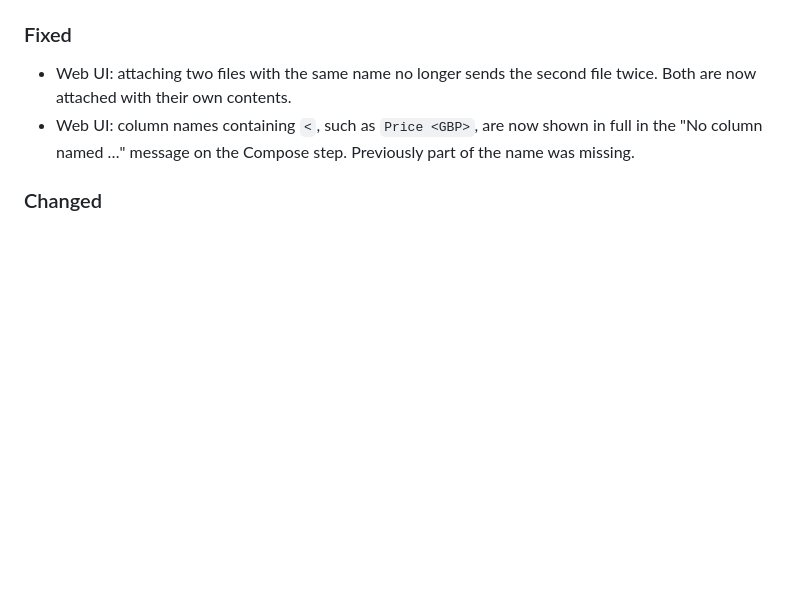
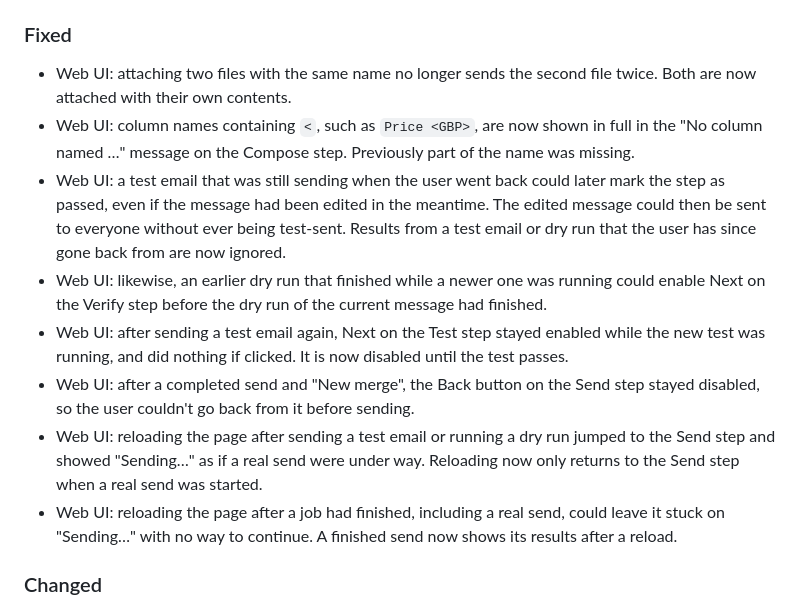
Before and after one commit to sjmurdoch/MergeMail365, a Markdown page: CHANGELOG.md, the part around the change. Drawn GitHub-style; blank space fills up the shorter version.

Commit message:
Add the web UI workflow fixes to the changelog
Co-Authored-By: Claude Opus 5.5 <noreply@anthropic.com>
Claude-Session: https://claude.ai/code/session_01SnWuybpcUNYM7Py96xaTnj

```diff
--- a/CHANGELOG.md
+++ b/CHANGELOG.md
@@ -16,6 +16,12 @@ All notable changes to MergeMail365 are recorded here. The format is based on [K
 
 - Web UI: attaching two files with the same name no longer sends the second file twice. Both are now attached with their own contents.
 - Web UI: column names containing `<`, such as `Price <GBP>`, are now shown in full in the "No column named …" message on the Compose step. Previously part of the name was missing.
+- Web UI: a test email that was still sending when the user went back could later mark the step as passed, even if the message had been edited in the meantime. The edited message could then be sent to everyone without ever being test-sent. Results from a test email or dry run that the user has since gone back from are now ignored.
+- Web UI: likewise, an earlier dry run that finished while a newer one was running could enable Next on the Verify step before the dry run of the current message had finished.
+- Web UI: after sending a test email again, Next on the Test step stayed enabled while the new test was running, and did nothing if clicked. It is now disabled until the test passes.
+- Web UI: after a completed send and "New merge", the Back button on the Send step stayed disabled, so the user couldn't go back from it before sending.
+- Web UI: reloading the page after sending a test email or running a dry run jumped to the Send step and showed "Sending…" as if a real send were under way. Reloading now only returns to the Send step when a real send was started.
+- Web UI: reloading the page after a job had finished, including a real send, could leave it stuck on "Sending…" with no way to continue. A finished send now shows its results after a reload.
 
 ### Changed
 
```
